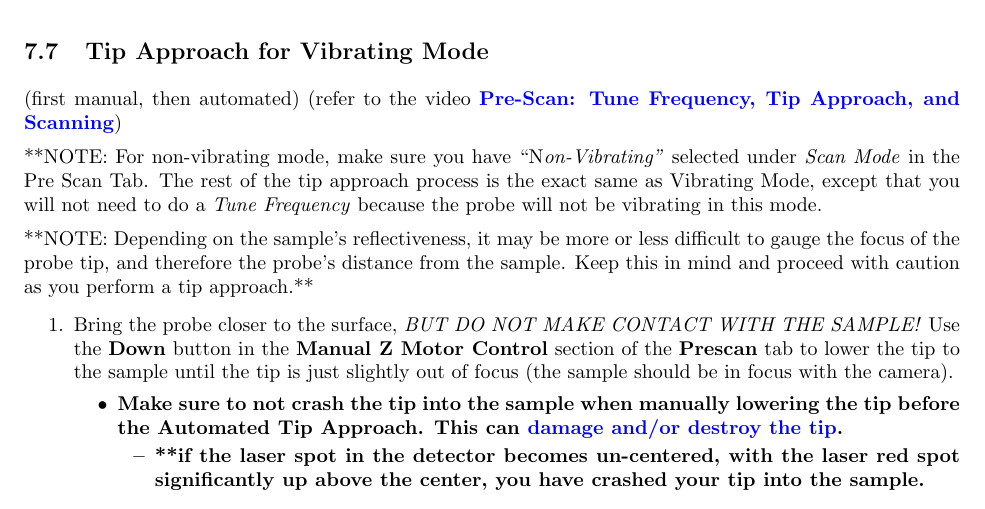
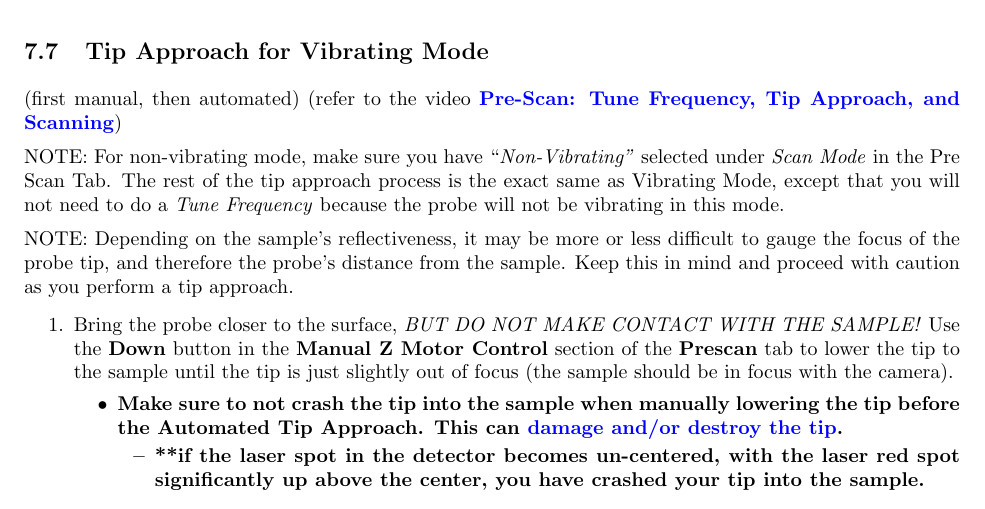
Before and after one commit to DrWinthrop/111BC, a LaTeX document (AFM/AFM.tex): part of page 33 of 53, cut so that both start at the same text. Compiled offline with pdfLaTeX.

Commit message:
Updates from ShareLaTeX

```diff
--- a/AFM/AFM.tex
+++ b/AFM/AFM.tex
@@ -1234,9 +1234,9 @@ Make sure the tip is NOT IN CONTACT with the sample (there should be about a 2 c
 
 (first manual, then automated) (refer to the video \href{http://experimentationlab.berkeley.edu/sites/default/files/prescan\_final2.mp4}{\textbf{Pre-Scan: Tune Frequency, Tip Approach, and Scanning}})
 
-**NOTE: For non-vibrating mode, make sure you have ``N\emph{on-Vibrating''} selected under \emph{Scan Mode} in the Pre Scan Tab.  The rest of the tip approach process is the exact same as Vibrating Mode, except that you will not need to do a \emph{Tune Frequency} because the probe will not be vibrating in this mode.
-
-**NOTE: Depending on the sample's reflectiveness, it may be more or less difficult to gauge the focus of the probe tip, and therefore the probe's distance from the sample. Keep this in mind and proceed with caution as you perform a tip approach.**
+NOTE: For non-vibrating mode, make sure you have ``\emph{Non-Vibrating''} selected under \emph{Scan Mode} in the Pre Scan Tab.  The rest of the tip approach process is the exact same as Vibrating Mode, except that you will not need to do a \emph{Tune Frequency} because the probe will not be vibrating in this mode.
+
+NOTE: Depending on the sample's reflectiveness, it may be more or less difficult to gauge the focus of the probe tip, and therefore the probe's distance from the sample. Keep this in mind and proceed with caution as you perform a tip approach.
 
 \begin{enumerate}
     \item Bring the probe closer to the surface, \emph{BUT DO NOT MAKE CONTACT WITH THE SAMPLE!} Use the \textbf{Down} button in the \textbf{Manual Z Motor Control} section of the \textbf{Prescan} tab to lower the tip to the sample until the tip is just slightly out of focus (the sample should be in focus with the camera).
```
